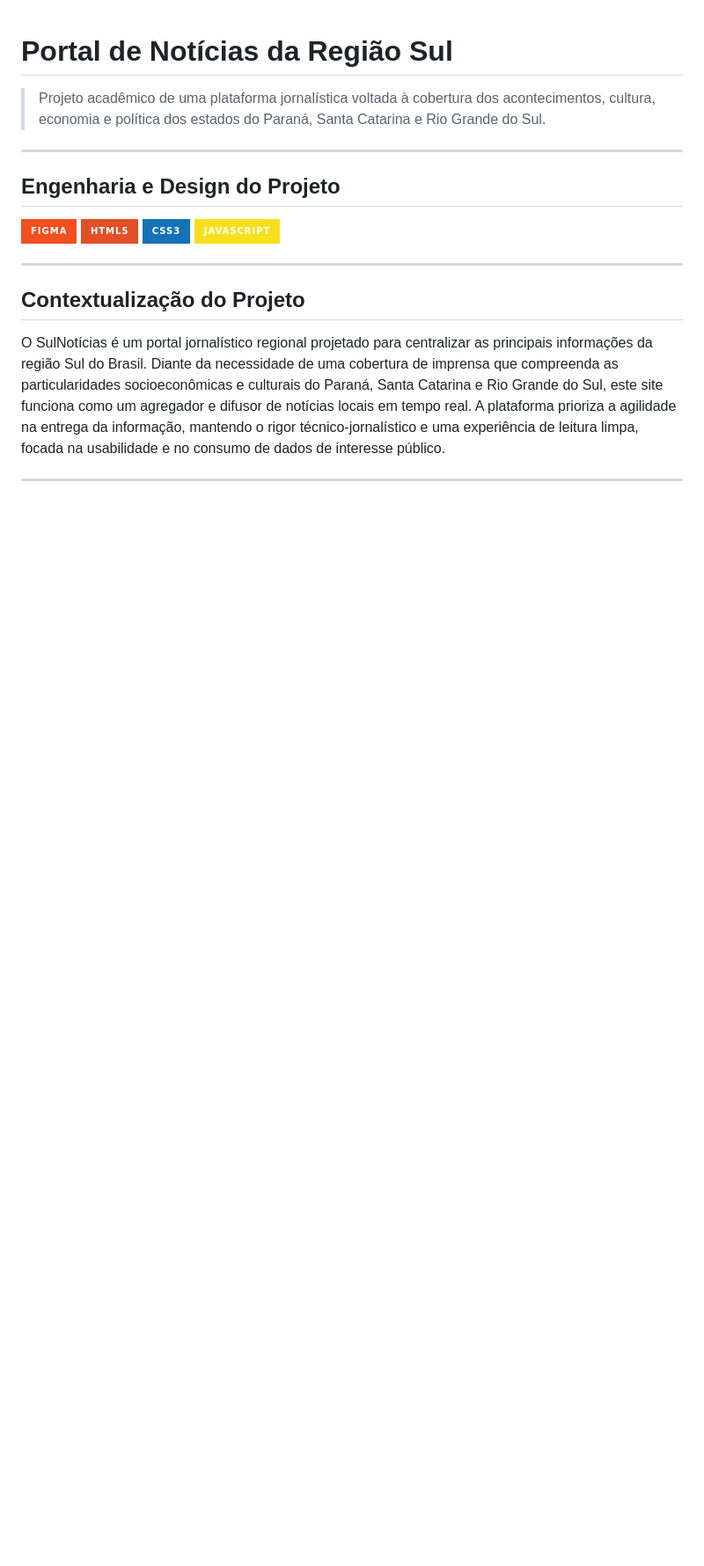
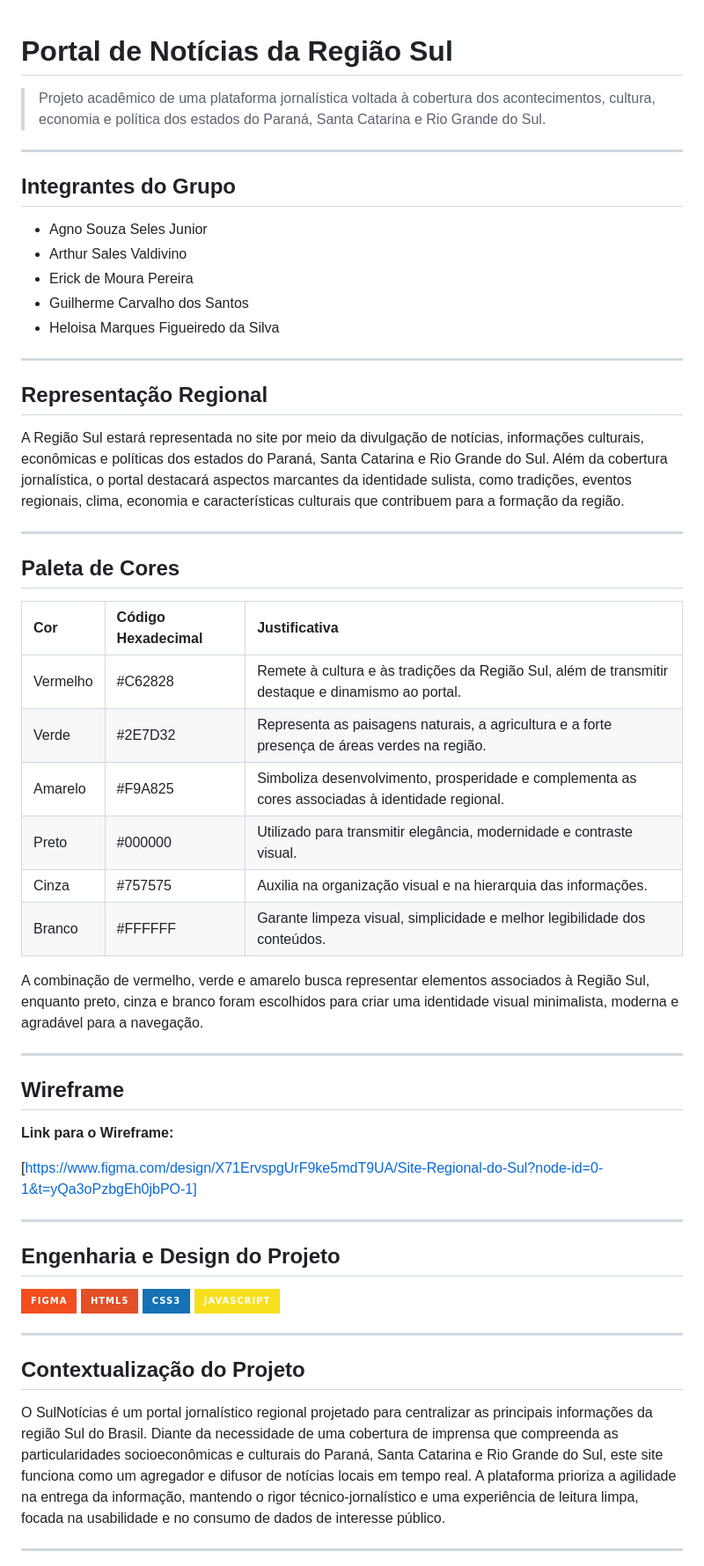
Before and after one commit to gui0610/Sulsemfronteiras, a Markdown page: README.md, the part around the change. Shown at 88% size. GitHub-like rendering; badges without logos; blank space fills up the shorter version.

```diff
--- a/README.md
+++ b/README.md
@@ -1,5 +1,44 @@
 # Portal de Notícias da Região Sul
 > Projeto acadêmico de uma plataforma jornalística voltada à cobertura dos acontecimentos, cultura, economia e política dos estados do Paraná, Santa Catarina e Rio Grande do Sul.
+
+---
+
+## Integrantes do Grupo
+
+- Agno Souza Seles Junior
+- Arthur Sales Valdivino
+- Erick de Moura Pereira
+- Guilherme Carvalho dos Santos
+- Heloisa Marques Figueiredo da Silva
+
+---
+
+## Representação Regional
+
+A Região Sul estará representada no site por meio da divulgação de notícias, informações culturais, econômicas e políticas dos estados do Paraná, Santa Catarina e Rio Grande do Sul. Além da cobertura jornalística, o portal destacará aspectos marcantes da identidade sulista, como tradições, eventos regionais, clima, economia e características culturais que contribuem para a formação da região.
+
+---
+
+## Paleta de Cores
+
+| Cor | Código Hexadecimal | Justificativa |
+| :--- | :--- | :--- |
+| Vermelho | #C62828 | Remete à cultura e às tradições da Região Sul, além de transmitir destaque e dinamismo ao portal. |
+| Verde | #2E7D32 | Representa as paisagens naturais, a agricultura e a forte presença de áreas verdes na região. |
+| Amarelo | #F9A825 | Simboliza desenvolvimento, prosperidade e complementa as cores associadas à identidade regional. |
+| Preto | #000000 | Utilizado para transmitir elegância, modernidade e contraste visual. |
+| Cinza | #757575 | Auxilia na organização visual e na hierarquia das informações. |
+| Branco | #FFFFFF | Garante limpeza visual, simplicidade e melhor legibilidade dos conteúdos. |
+
+A combinação de vermelho, verde e amarelo busca representar elementos associados à Região Sul, enquanto preto, cinza e branco foram escolhidos para criar uma identidade visual minimalista, moderna e agradável para a navegação.
+
+---
+
+## Wireframe
+
+**Link para o Wireframe:**
+
+[https://www.figma.com/design/X71ErvspgUrF9ke5mdT9UA/Site-Regional-do-Sul?node-id=0-1&t=yQa3oPzbgEh0jbPO-1]
 
 ---
 
```
